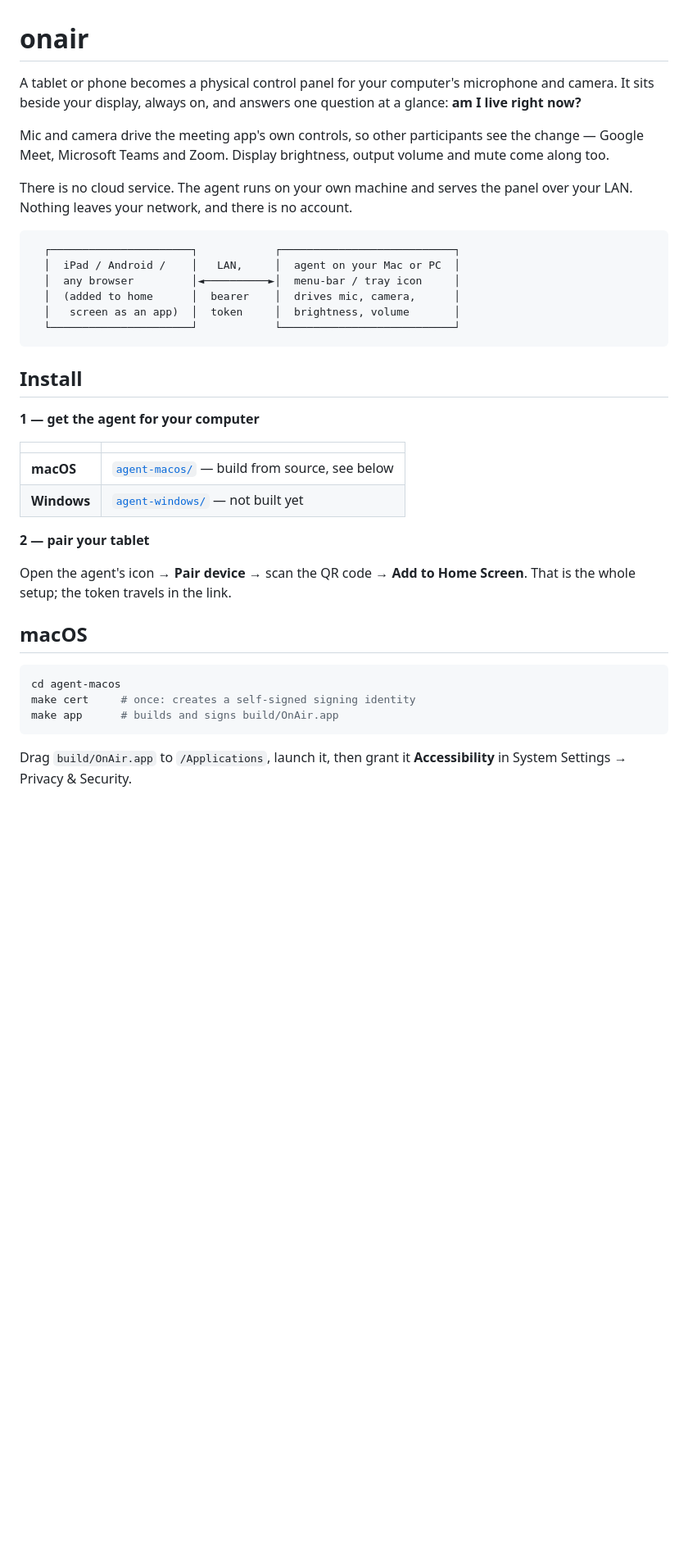
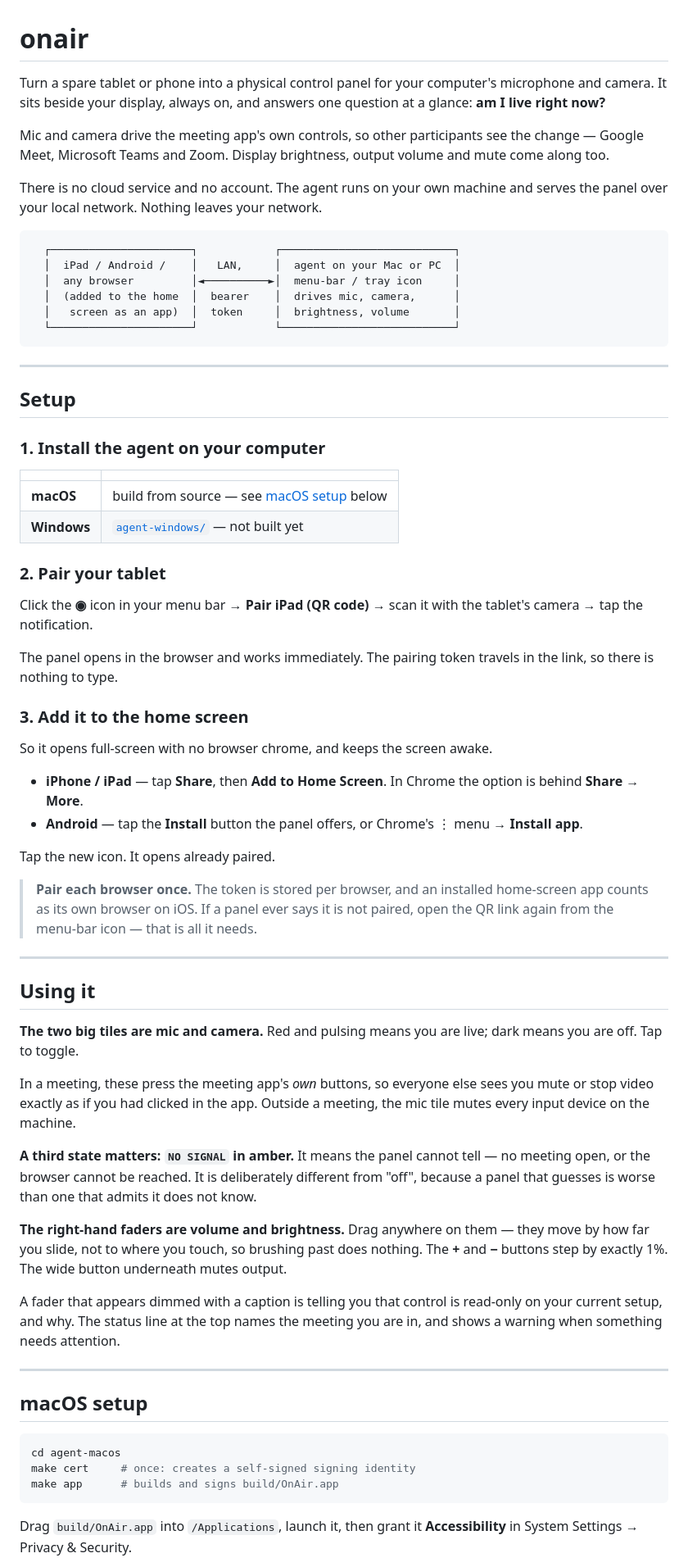
Before and after one commit to abhyaung/onair-control-panel, a Markdown page: README.md, the part around one of its changes. Shown at 82% size. Drawn GitHub-style; blank space fills up the shorter version.

Commit message:
docs: setup and usage guide

````diff
--- a/README.md
+++ b/README.md
@@ -1,6 +1,6 @@
 # onair
 
-A tablet or phone becomes a physical control panel for your computer's
+Turn a spare tablet or phone into a physical control panel for your computer's
 microphone and camera. It sits beside your display, always on, and answers one
 question at a glance: **am I live right now?**
 
@@ -8,33 +8,81 @@ Mic and camera drive the meeting app's own controls, so other participants see
 the change — Google Meet, Microsoft Teams and Zoom. Display brightness, output
 volume and mute come along too.
 
-There is no cloud service. The agent runs on your own machine and serves the
-panel over your LAN. Nothing leaves your network, and there is no account.
+There is no cloud service and no account. The agent runs on your own machine and
+serves the panel over your local network. Nothing leaves your network.
 
 ```
   ┌──────────────────────┐            ┌───────────────────────────┐
   │  iPad / Android /    │   LAN,     │  agent on your Mac or PC  │
   │  any browser         │◄──────────►│  menu-bar / tray icon     │
-  │  (added to home      │  bearer    │  drives mic, camera,      │
+  │  (added to the home  │  bearer    │  drives mic, camera,      │
   │   screen as an app)  │  token     │  brightness, volume       │
   └──────────────────────┘            └───────────────────────────┘
 ```
 
-## Install
+---
 
-**1 — get the agent for your computer**
+## Setup
+
+### 1. Install the agent on your computer
 
 | | |
 |---|---|
-| **macOS** | [`agent-macos/`](agent-macos/) — build from source, see below |
+| **macOS** | build from source — see [macOS setup](#macos-setup) below |
 | **Windows** | [`agent-windows/`](agent-windows/) — not built yet |
 
-**2 — pair your tablet**
+### 2. Pair your tablet
 
-Open the agent's icon → **Pair device** → scan the QR code → **Add to Home
-Screen**. That is the whole setup; the token travels in the link.
+Click the **◉** icon in your menu bar → **Pair iPad (QR code)** → scan it with
+the tablet's camera → tap the notification.
 
-## macOS
+The panel opens in the browser and works immediately. The pairing token travels
+in the link, so there is nothing to type.
+
+### 3. Add it to the home screen
+
+So it opens full-screen with no browser chrome, and keeps the screen awake.
+
+- **iPhone / iPad** — tap **Share**, then **Add to Home Screen**.
+  In Chrome the option is behind **Share → More**.
+- **Android** — tap the **Install** button the panel offers, or Chrome's
+  ⋮ menu → **Install app**.
+
+Tap the new icon. It opens already paired.
+
+> **Pair each browser once.** The token is stored per browser, and an installed
+> home-screen app counts as its own browser on iOS. If a panel ever says it is
+> not paired, open the QR link again from the menu-bar icon — that is all it
+> needs.
+
+---
+
+## Using it
+
+**The two big tiles are mic and camera.** Red and pulsing means you are live;
+dark means you are off. Tap to toggle.
+
+In a meeting, these press the meeting app's *own* buttons, so everyone else sees
+you mute or stop video exactly as if you had clicked in the app. Outside a
+meeting, the mic tile mutes every input device on the machine.
+
+**A third state matters: `NO SIGNAL` in amber.** It means the panel cannot tell —
+no meeting open, or the browser cannot be reached. It is deliberately different
+from "off", because a panel that guesses is worse than one that admits it does
+not know.
+
+**The right-hand faders are volume and brightness.** Drag anywhere on them —
+they move by how far you slide, not to where you touch, so brushing past does
+nothing. The **+** and **−** buttons step by exactly 1%. The wide button
+underneath mutes output.
+
+A fader that appears dimmed with a caption is telling you that control is
+read-only on your current setup, and why. The status line at the top names the
+meeting you are in, and shows a warning when something needs attention.
+
+---
+
+## macOS setup
 
 ```sh
 cd agent-macos
@@ -42,6 +90,6 @@ make cert     # once: creates a self-signed signing identity
 make app      # builds and signs build/OnAir.app
 ```
 
-Drag `build/OnAir.app` to `/Applications`, launch it, then grant it
+Drag `build/OnAir.app` into `/Applications`, launch it, then grant it
 **Accessibility** in System Settings → Privacy & Security.
 
````
Also changed, not shown: other parts of README.md (+38 -18 lines).
